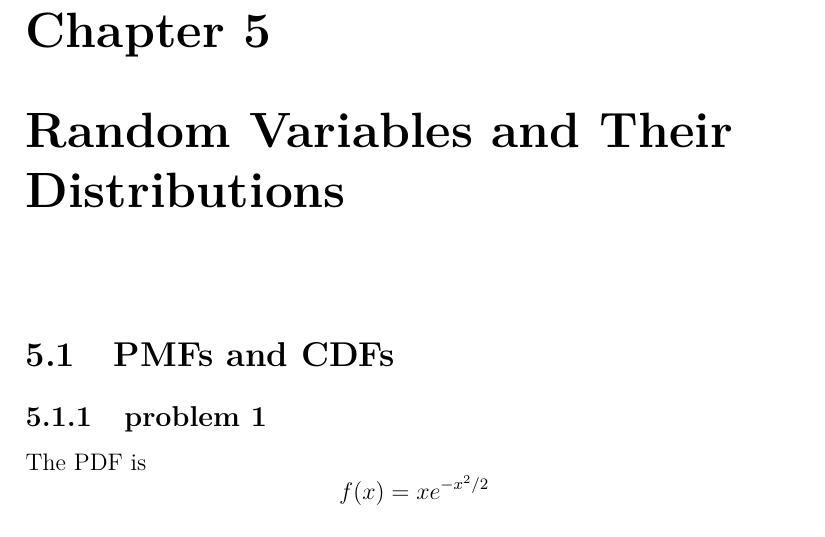
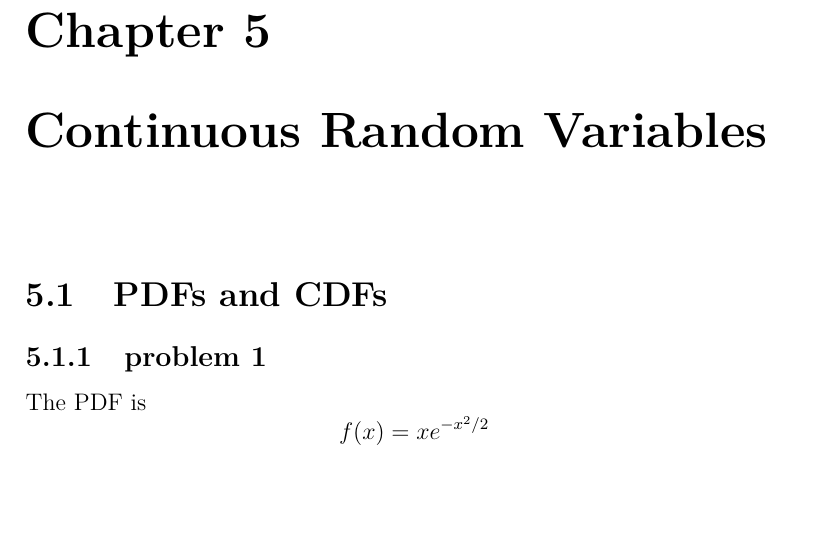
Before and after one commit to fifthist/Introduction-To-Probability-Blitzstein-Solutions, a LaTeX book (src/index.tex, which reads src/chapters/5/index.tex, src/chapters/5/sections/pdfs_and_cdfs/index.tex): part of page 94 of 97, cut so that both start at the same text, the shorter picture padded with empty space. Compiled offline with pdfLaTeX.

Commit message:
Fix chapter and section names

```diff
--- a/src/chapters/5/index.tex
+++ b/src/chapters/5/index.tex
@@ -1,5 +1,5 @@
 %---------------------
-\chapter{Random Variables and Their Distributions}
+\chapter{Continuous Random Variables}
 \label{ch:cp}
 \ifdefined\HCode
 \else
--- a/src/chapters/5/sections/pdfs_and_cdfs/index.tex
+++ b/src/chapters/5/sections/pdfs_and_cdfs/index.tex
@@ -1,4 +1,4 @@
-\section{PMFs and CDFs}
+\section{PDFs and CDFs}
 
 \subsection{problem 1}
 \input{problems/1}
```
